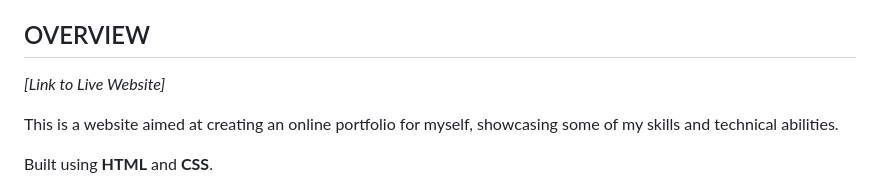
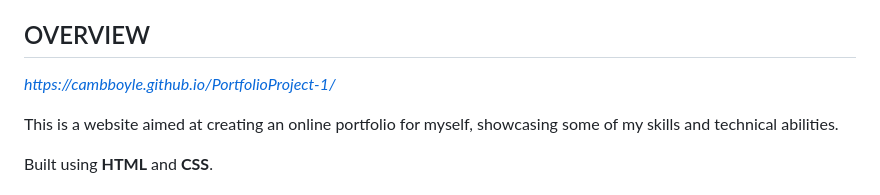
Before and after one commit to cambboyle/PortfolioProject-1, a Markdown page: README.md, the part around the change. Rendered like a GitHub page.

```diff
--- a/README.md
+++ b/README.md
@@ -16,7 +16,7 @@ Cameron's Portfolio
 
 ## OVERVIEW
 
-*[Link to Live Website]*
+*https://cambboyle.github.io/PortfolioProject-1/*
 
 This is a website aimed at creating an online portfolio for myself, showcasing some of my skills and technical abilities.
 
```
